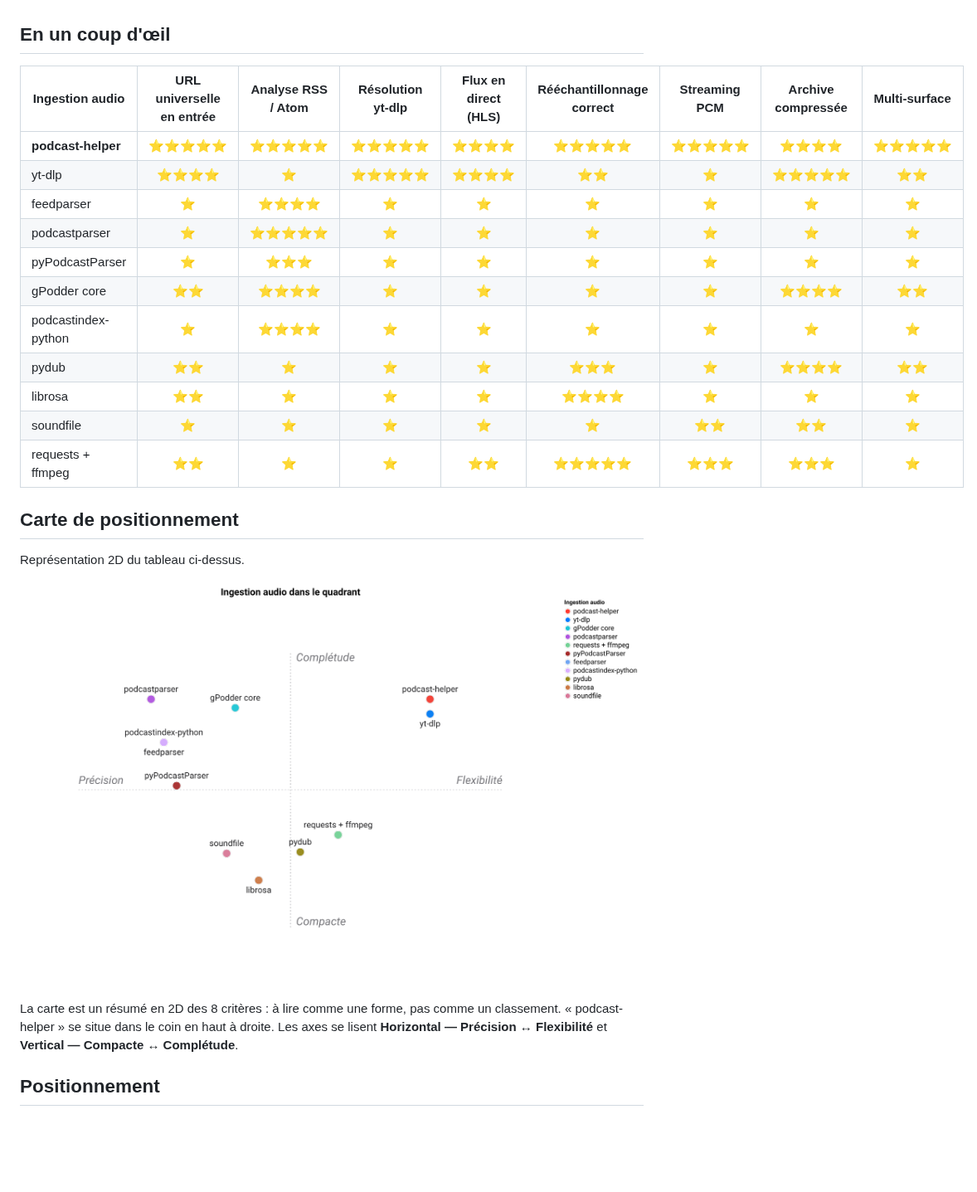
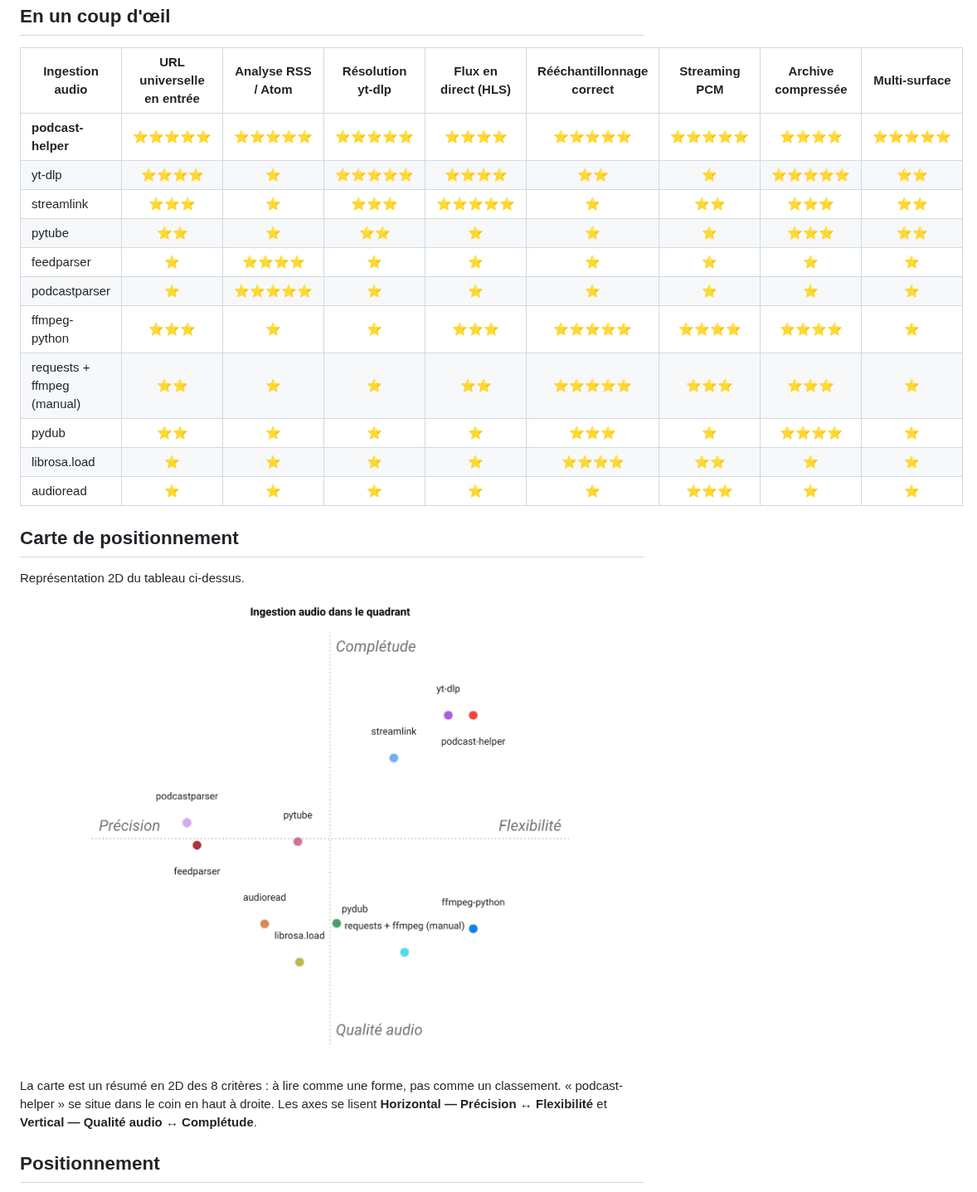
Before and after one commit to warith-harchaoui/podcast-helper, a Markdown page: PAYSAGE.md, the part around one of its changes. Shown at 83% size. GitHub-like rendering; pictures changed too: assets/paysage.png; blank space fills up the shorter version.

```diff
--- a/PAYSAGE.md
+++ b/PAYSAGE.md
@@ -20,15 +20,15 @@ pénalisée — la note reflète seulement l'adéquation à *ce* créneau.
 | --- | :---: | :---: | :---: | :---: | :---: | :---: | :---: | :---: |
 | **podcast-helper** | ⭐⭐⭐⭐⭐ | ⭐⭐⭐⭐⭐ | ⭐⭐⭐⭐⭐ | ⭐⭐⭐⭐ | ⭐⭐⭐⭐⭐ | ⭐⭐⭐⭐⭐ | ⭐⭐⭐⭐ | ⭐⭐⭐⭐⭐ |
 | yt-dlp | ⭐⭐⭐⭐ | ⭐ | ⭐⭐⭐⭐⭐ | ⭐⭐⭐⭐ | ⭐⭐ | ⭐ | ⭐⭐⭐⭐⭐ | ⭐⭐ |
+| streamlink | ⭐⭐⭐ | ⭐ | ⭐⭐⭐ | ⭐⭐⭐⭐⭐ | ⭐ | ⭐⭐ | ⭐⭐⭐ | ⭐⭐ |
+| pytube | ⭐⭐ | ⭐ | ⭐⭐ | ⭐ | ⭐ | ⭐ | ⭐⭐⭐ | ⭐⭐ |
 | feedparser | ⭐ | ⭐⭐⭐⭐ | ⭐ | ⭐ | ⭐ | ⭐ | ⭐ | ⭐ |
 | podcastparser | ⭐ | ⭐⭐⭐⭐⭐ | ⭐ | ⭐ | ⭐ | ⭐ | ⭐ | ⭐ |
-| pyPodcastParser | ⭐ | ⭐⭐⭐ | ⭐ | ⭐ | ⭐ | ⭐ | ⭐ | ⭐ |
-| gPodder core | ⭐⭐ | ⭐⭐⭐⭐ | ⭐ | ⭐ | ⭐ | ⭐ | ⭐⭐⭐⭐ | ⭐⭐ |
-| podcastindex-python | ⭐ | ⭐⭐⭐⭐ | ⭐ | ⭐ | ⭐ | ⭐ | ⭐ | ⭐ |
-| pydub | ⭐⭐ | ⭐ | ⭐ | ⭐ | ⭐⭐⭐ | ⭐ | ⭐⭐⭐⭐ | ⭐⭐ |
-| librosa | ⭐⭐ | ⭐ | ⭐ | ⭐ | ⭐⭐⭐⭐ | ⭐ | ⭐ | ⭐ |
-| soundfile | ⭐ | ⭐ | ⭐ | ⭐ | ⭐ | ⭐⭐ | ⭐⭐ | ⭐ |
-| requests + ffmpeg | ⭐⭐ | ⭐ | ⭐ | ⭐⭐ | ⭐⭐⭐⭐⭐ | ⭐⭐⭐ | ⭐⭐⭐ | ⭐ |
+| ffmpeg-python | ⭐⭐⭐ | ⭐ | ⭐ | ⭐⭐⭐ | ⭐⭐⭐⭐⭐ | ⭐⭐⭐⭐ | ⭐⭐⭐⭐ | ⭐ |
+| requests + ffmpeg (manual) | ⭐⭐ | ⭐ | ⭐ | ⭐⭐ | ⭐⭐⭐⭐⭐ | ⭐⭐⭐ | ⭐⭐⭐ | ⭐ |
+| pydub | ⭐⭐ | ⭐ | ⭐ | ⭐ | ⭐⭐⭐ | ⭐ | ⭐⭐⭐⭐ | ⭐ |
+| librosa.load | ⭐ | ⭐ | ⭐ | ⭐ | ⭐⭐⭐⭐ | ⭐⭐ | ⭐ | ⭐ |
+| audioread | ⭐ | ⭐ | ⭐ | ⭐ | ⭐ | ⭐⭐⭐ | ⭐ | ⭐ |
 <!-- TABLE:END -->
 
 ## Carte de positionnement
@@ -38,7 +38,7 @@ Représentation 2D du tableau ci-dessus.
 
 ![Carte de positionnement](https://raw.githubusercontent.com/warith-harchaoui/podcast-helper/main/assets/paysage.png)
 
-La carte est un résumé en 2D des 8 critères : à lire comme une forme, pas comme un classement. « podcast-helper » se situe dans le coin en haut à droite. Les axes se lisent **Horizontal — Précision ↔ Flexibilité** et **Vertical — Compacte ↔ Complétude**.
+La carte est un résumé en 2D des 8 critères : à lire comme une forme, pas comme un classement. « podcast-helper » se situe dans le coin en haut à droite. Les axes se lisent **Horizontal — Précision ↔ Flexibilité** et **Vertical — Qualité audio ↔ Complétude**.
 <!-- FIGURE:END -->
 
 ## Positionnement
```
Also changed, not shown: other parts of PAYSAGE.md (+4 -4 lines), LANDSCAPE.md (+13 -12 lines), assets/landscape.png, 2 other files.
